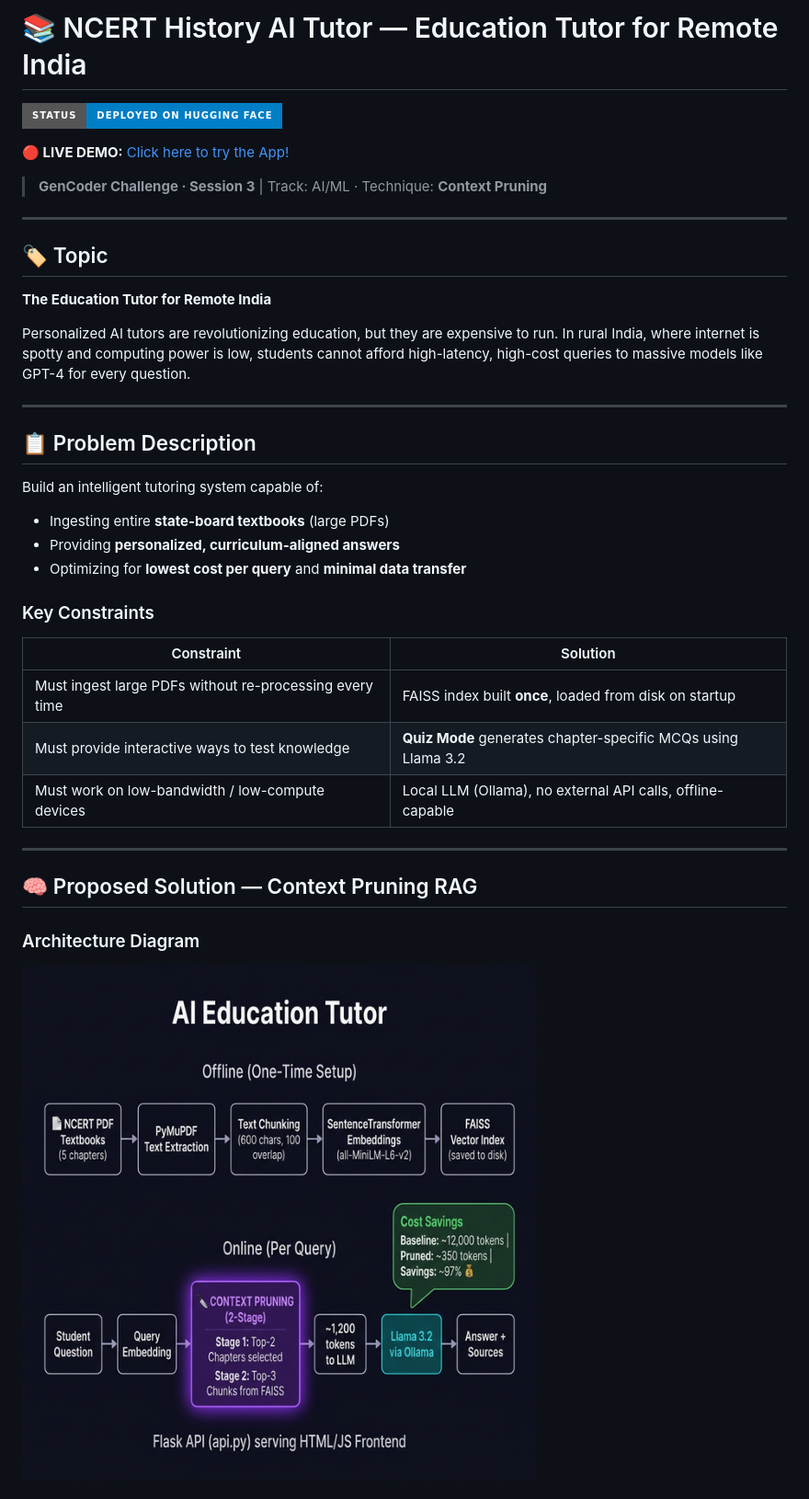
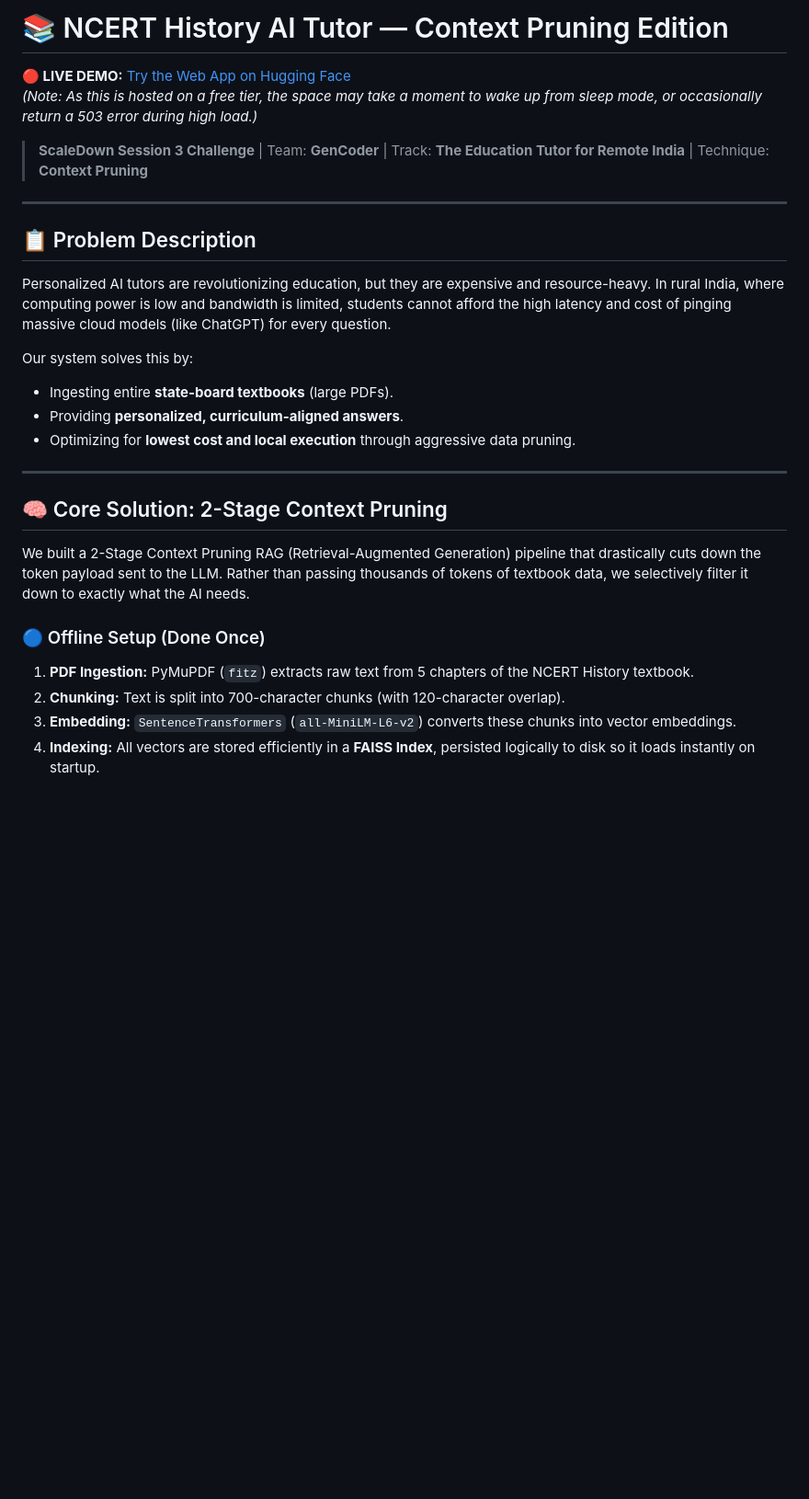
Before and after one commit to anshika1179/scaledown-GenCoder, a Markdown page: README.md, the part around one of its changes. Shown at 92% size. Rendered like a GitHub page; badges without logos; blank space fills up the shorter version.

```diff
--- a/README.md
+++ b/README.md
@@ -1,41 +1,30 @@
-# 📚 NCERT History AI Tutor — Education Tutor for Remote India
-[![Space](https://img.shields.io/badge/Status-Deployed_on_Hugging_Face-blue?style=for-the-badge&logo=huggingface)](https://anshika1179-scaledown-gencoder.hf.space)
+# 📚 NCERT History AI Tutor — Context Pruning Edition
 
-**🔴 LIVE DEMO:** [Click here to try the App!](https://anshika1179-scaledown-gencoder.hf.space)
+**🔴 LIVE DEMO:** [Try the Web App on Hugging Face](https://anshika1179-scaledown-gencoder.hf.space)
+*(Note: As this is hosted on a free tier, the space may take a moment to wake up from sleep mode, or occasionally return a 503 error during high load.)*
 
-> **GenCoder Challenge · Session 3** | Track: AI/ML · Technique: **Context Pruning**
-
----
-
-## 🏷️ Topic
-
-**The Education Tutor for Remote India**
-
-Personalized AI tutors are revolutionizing education, but they are expensive to run. In rural India, where internet is spotty and computing power is low, students cannot afford high-latency, high-cost queries to massive models like GPT-4 for every question.
+> **ScaleDown Session 3 Challenge** | Team: **GenCoder** | Track: **The Education Tutor for Remote India** | Technique: **Context Pruning**
 
 ---
 
 ## 📋 Problem Description
 
-Build an intelligent tutoring system capable of:
+Personalized AI tutors are revolutionizing education, but they are expensive and resource-heavy. In rural India, where computing power is low and bandwidth is limited, students cannot afford the high latency and cost of pinging massive cloud models (like ChatGPT) for every question.
 
-- Ingesting entire **state-board textbooks** (large PDFs)
-- Providing **personalized, curriculum-aligned answers**
-- Optimizing for **lowest cost per query** and **minimal data transfer**
-
-### Key Constraints
-
-| Constraint | Solution |
-|---|---|
-| Must ingest large PDFs without re-processing every time | FAISS index built **once**, loaded from disk on startup |
-| Must provide interactive ways to test knowledge | **Quiz Mode** generates chapter-specific MCQs using Llama 3.2 |
-| Must work on low-bandwidth / low-compute devices | Local LLM (Ollama), no external API calls, offline-capable |
+Our system solves this by:
+- Ingesting entire **state-board textbooks** (large PDFs).
+- Providing **personalized, curriculum-aligned answers**.
+- Optimizing for **lowest cost and local execution** through aggressive data pruning.
 
 ---
 
-## 🧠 Proposed Solution — Context Pruning RAG
+## 🧠 Core Solution: 2-Stage Context Pruning
 
-### Architecture Diagram
+We built a 2-Stage Context Pruning RAG (Retrieval-Augmented Generation) pipeline that drastically cuts down the token payload sent to the LLM. Rather than passing thousands of tokens of textbook data, we selectively filter it down to exactly what the AI needs.
 
-![System Architecture](architecture.png)
+### 🔵 Offline Setup (Done Once)
+1. **PDF Ingestion:** PyMuPDF (`fitz`) extracts raw text from 5 chapters of the NCERT History textbook.
+2. **Chunking:** Text is split into 700-character chunks (with 120-character overlap).
+3. **Embedding:** `SentenceTransformers` (`all-MiniLM-L6-v2`) converts these chunks into vector embeddings.
+4. **Indexing:** All vectors are stored efficiently in a **FAISS Index**, persisted logically to disk so it loads instantly on startup.
 
```
Also changed, not shown: other parts of README.md (+28 -136 lines).
